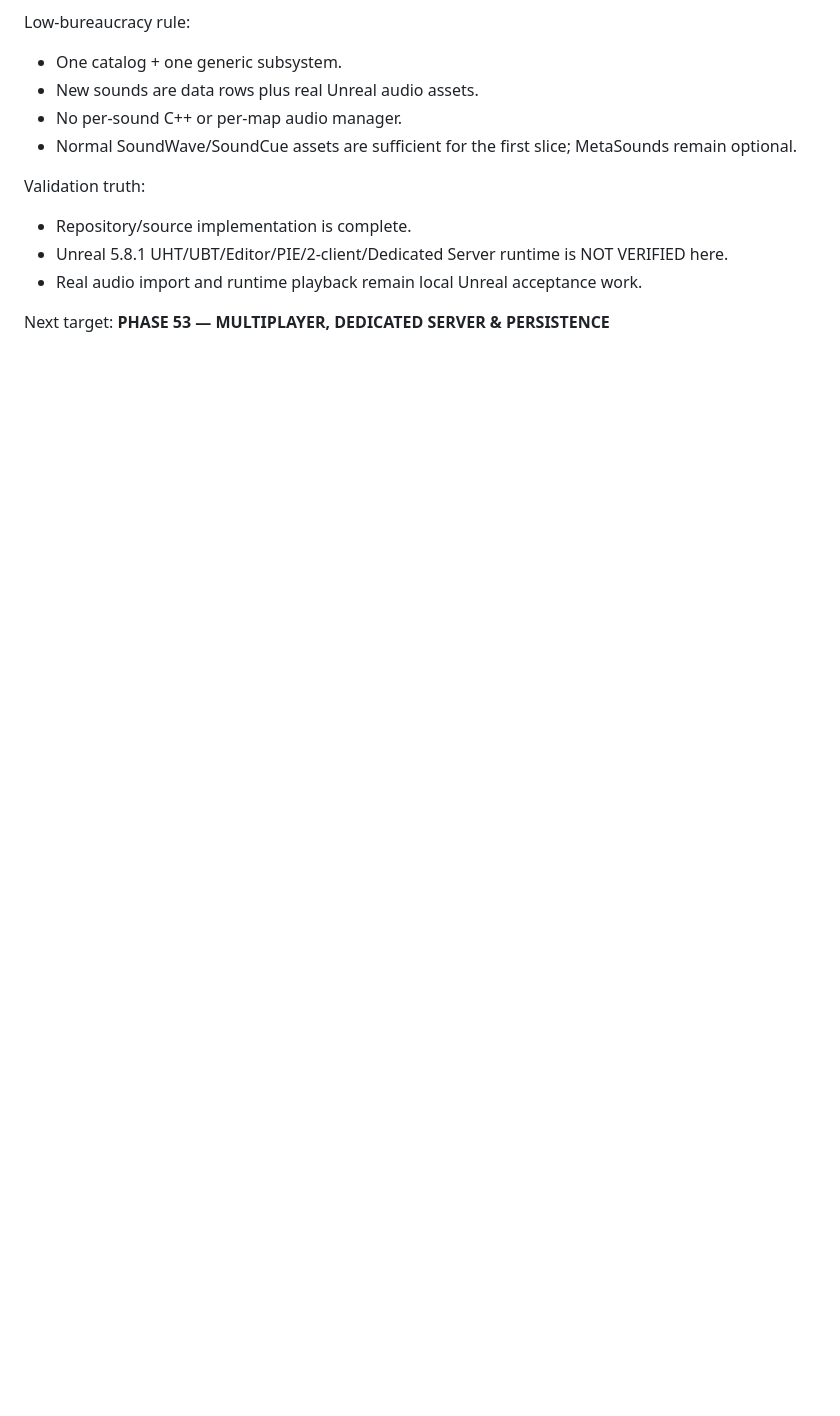
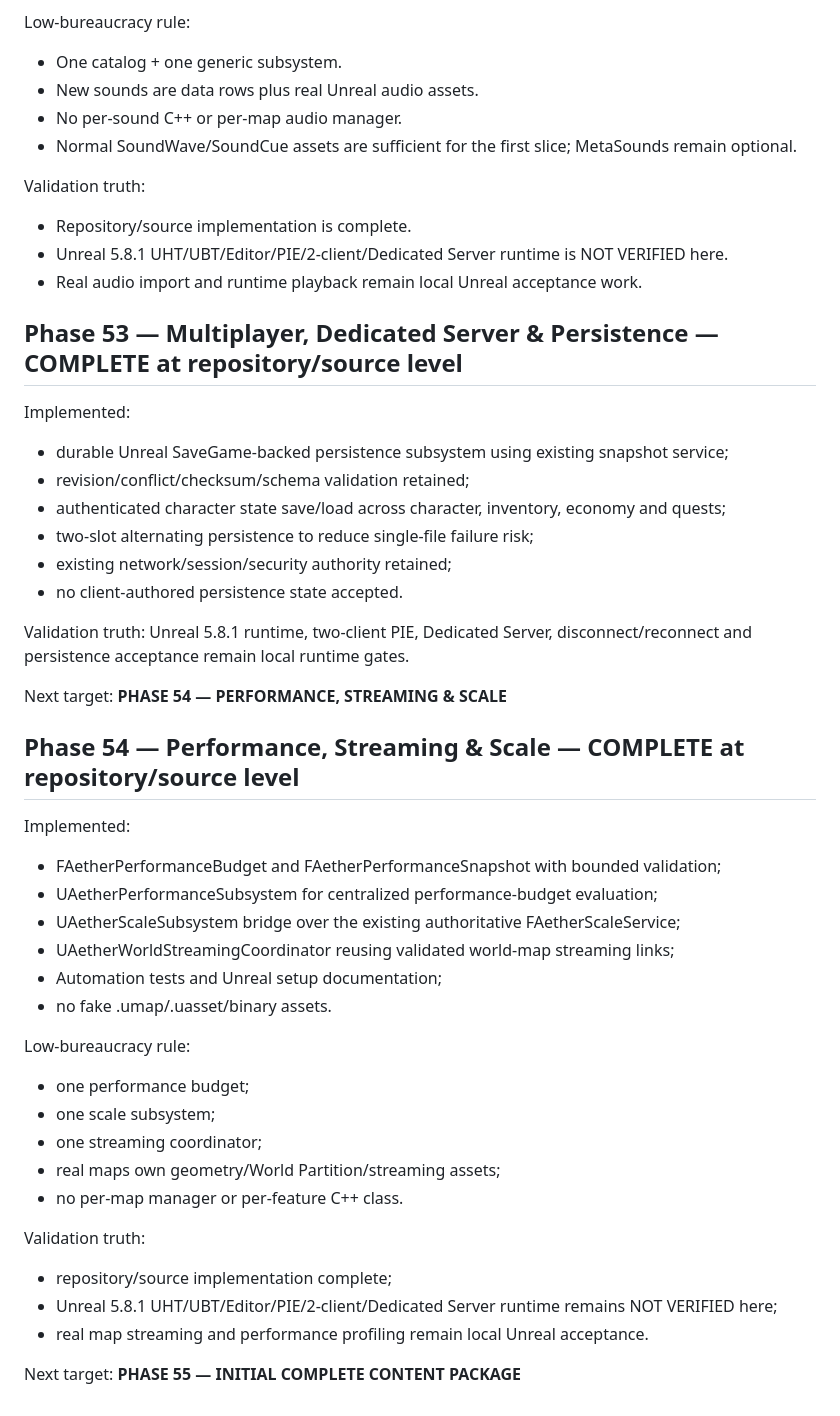
Before and after one commit to heldergaraujo2/Age-Of-Aether, a Markdown page: ROADMAP.md, the part around the change. Drawn GitHub-style; blank space fills up the shorter version.

Commit message:
Phase 54: update roadmap and continuity

```diff
--- a/ROADMAP.md
+++ b/ROADMAP.md
@@ -1736,4 +1736,41 @@ Validation truth:
 - Unreal 5.8.1 UHT/UBT/Editor/PIE/2-client/Dedicated Server runtime is NOT VERIFIED here.
 - Real audio import and runtime playback remain local Unreal acceptance work.
 
-Next target: **PHASE 53 — MULTIPLAYER, DEDICATED SERVER & PERSISTENCE**
+## Phase 53 — Multiplayer, Dedicated Server & Persistence — COMPLETE at repository/source level
+
+Implemented:
+- durable Unreal SaveGame-backed persistence subsystem using existing snapshot service;
+- revision/conflict/checksum/schema validation retained;
+- authenticated character state save/load across character, inventory, economy and quests;
+- two-slot alternating persistence to reduce single-file failure risk;
+- existing network/session/security authority retained;
+- no client-authored persistence state accepted.
+
+Validation truth: Unreal 5.8.1 runtime, two-client PIE, Dedicated Server, disconnect/reconnect and persistence acceptance remain local runtime gates.
+
+Next target: **PHASE 54 — PERFORMANCE, STREAMING & SCALE**
+
+
+## Phase 54 — Performance, Streaming & Scale — COMPLETE at repository/source level
+
+Implemented:
+- FAetherPerformanceBudget and FAetherPerformanceSnapshot with bounded validation;
+- UAetherPerformanceSubsystem for centralized performance-budget evaluation;
+- UAetherScaleSubsystem bridge over the existing authoritative FAetherScaleService;
+- UAetherWorldStreamingCoordinator reusing validated world-map streaming links;
+- Automation tests and Unreal setup documentation;
+- no fake .umap/.uasset/binary assets.
+
+Low-bureaucracy rule:
+- one performance budget;
+- one scale subsystem;
+- one streaming coordinator;
+- real maps own geometry/World Partition/streaming assets;
+- no per-map manager or per-feature C++ class.
+
+Validation truth:
+- repository/source implementation complete;
+- Unreal 5.8.1 UHT/UBT/Editor/PIE/2-client/Dedicated Server runtime remains NOT VERIFIED here;
+- real map streaming and performance profiling remain local Unreal acceptance.
+
+Next target: **PHASE 55 — INITIAL COMPLETE CONTENT PACKAGE**
```
